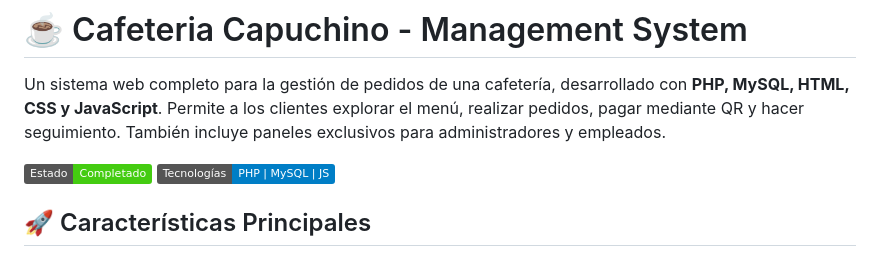
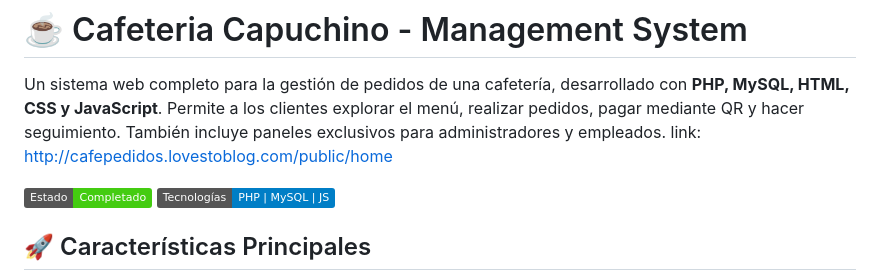
Before and after one commit to LY-LOPEZ/cafeteria_capuchino, a Markdown page: README.md, the part around the change. Drawn GitHub-style; badges without logos.

```diff
--- a/README.md
+++ b/README.md
@@ -1,6 +1,7 @@
 # ☕ Cafeteria Capuchino - Management System
 
 Un sistema web completo para la gestión de pedidos de una cafetería, desarrollado con **PHP, MySQL, HTML, CSS y JavaScript**. Permite a los clientes explorar el menú, realizar pedidos, pagar mediante QR y hacer seguimiento. También incluye paneles exclusivos para administradores y empleados.
+link: http://cafepedidos.lovestoblog.com/public/home
 
 ![Estado del Proyecto](https://img.shields.io/badge/Estado-Completado-success)
 ![Tecnologías](https://img.shields.io/badge/Tecnolog%C3%ADas-PHP%20%7C%20MySQL%20%7C%20JS-blue)
```
